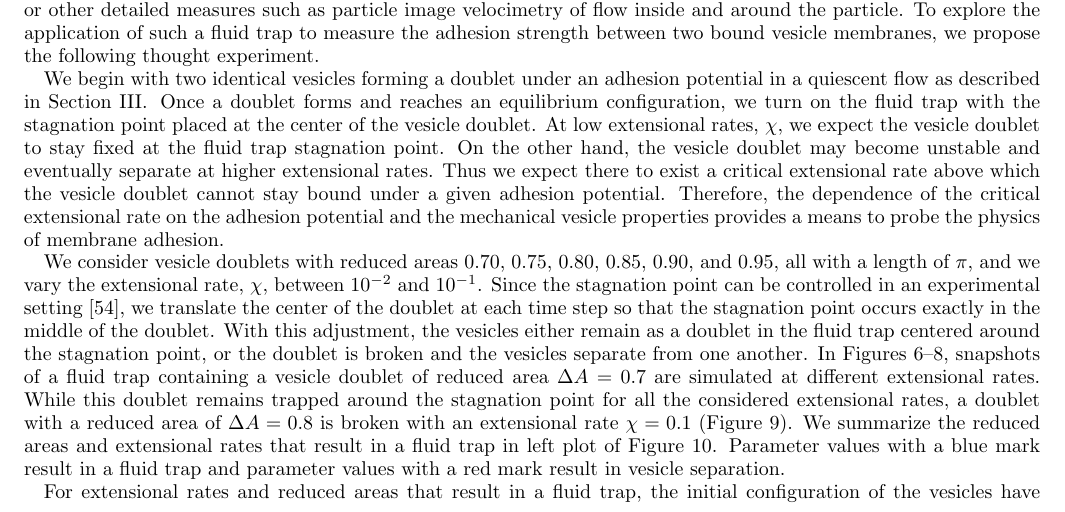
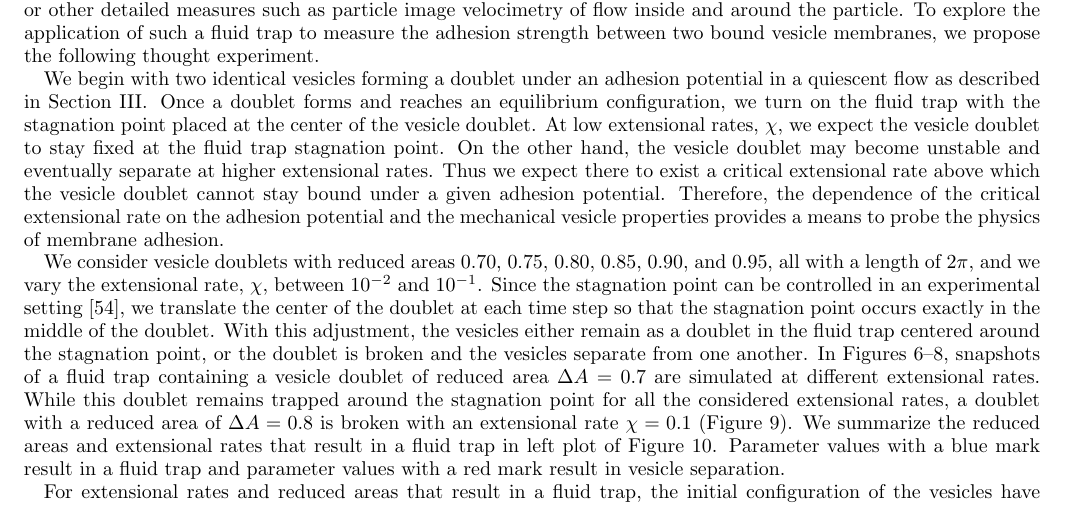
Before and after one commit to quaife/brinkman, a LaTeX paper (vesicle_code/docs/adhesion/adhesion.tex): part of page 9 of 17, cut so that both start at the same text. Compiled offline with pdfLaTeX.

Commit message:
fixed length of vesicle

```diff
--- a/vesicle_code/docs/adhesion/adhesion.tex
+++ b/vesicle_code/docs/adhesion/adhesion.tex
@@ -969,7 +969,7 @@ means to probe the physics of membrane adhesion.
 \end{figure}
 
 We consider vesicle doublets with reduced areas 0.70, 0.75, 0.80, 0.85,
-0.90, and 0.95, all with a length of $\pi$, and we vary the extensional
+0.90, and 0.95, all with a length of $2\pi$, and we vary the extensional
 rate, $\chi$, between $10^{-2}$ and $10^{-1}$.  Since the stagnation
 point can be controlled in an experimental
 setting~\cite{Johnson-Chavarria2011_EMJ}, we translate the center of the
```
